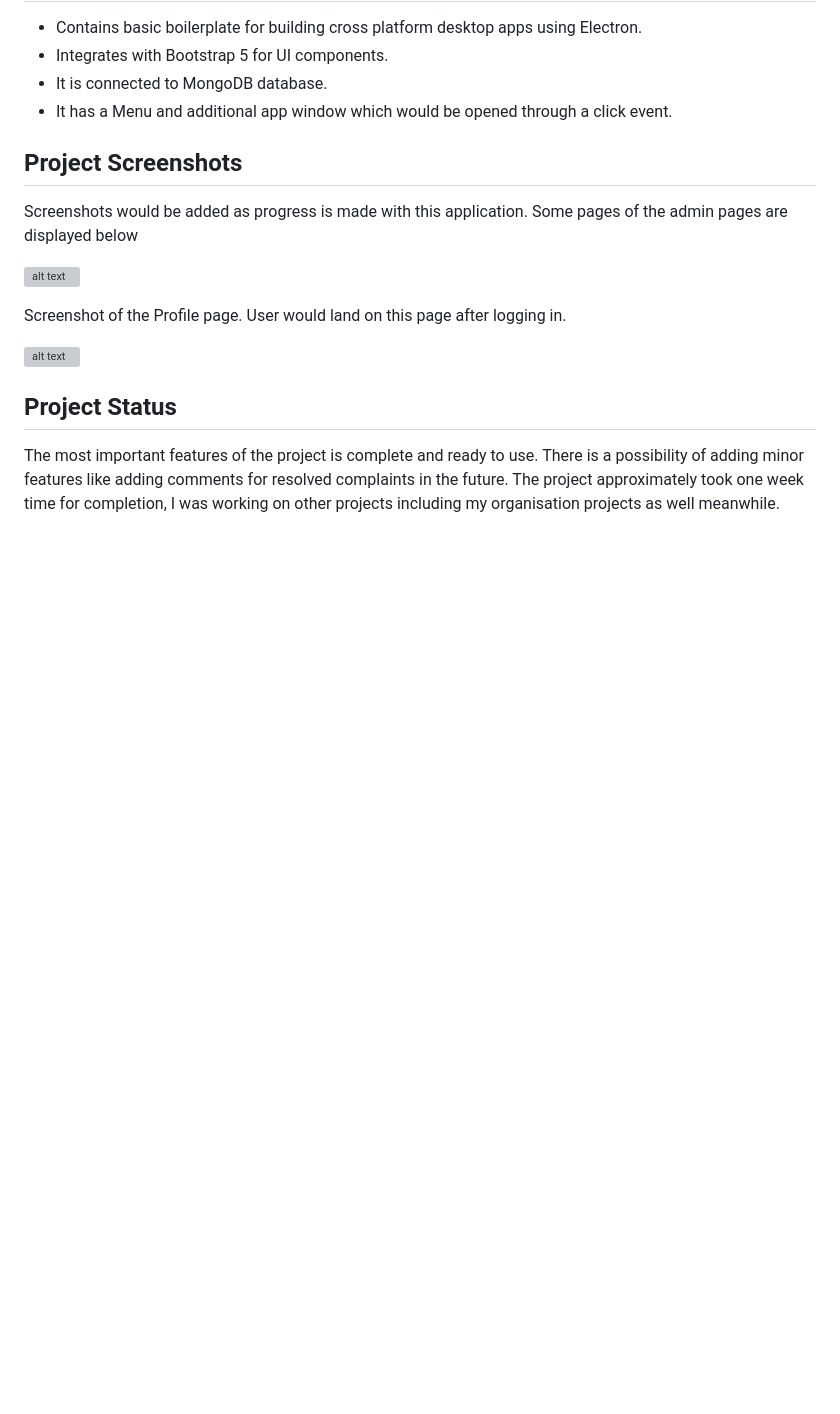
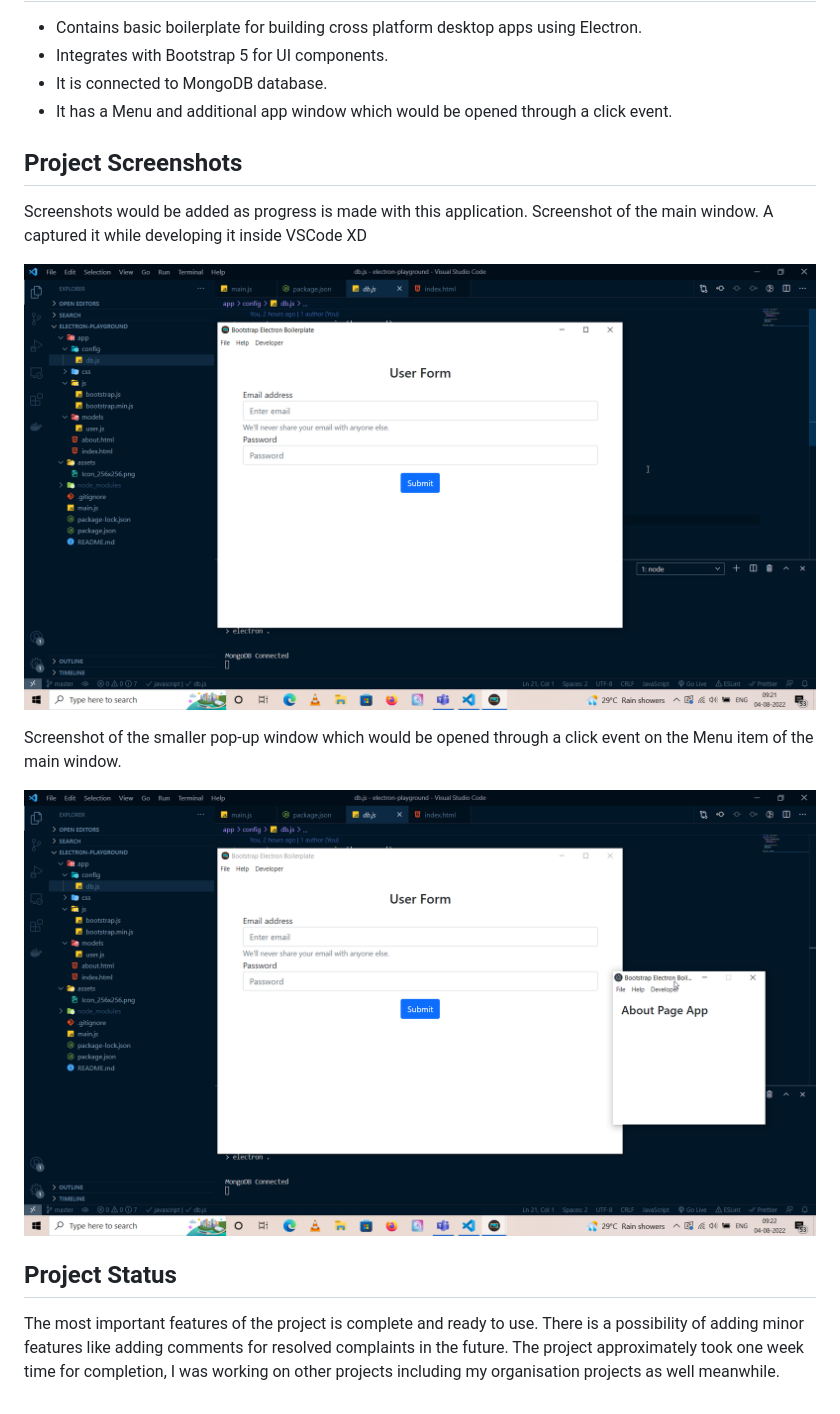
Before and after one commit to Apfirebolt/electron-playground, a Markdown page: README.md, the part around the change. GitHub-like rendering; pictures changed too: screenshots/main.png (added), screenshots/pop-up.png (added); blank space fills up the shorter version; grey boxes are pictures that could not be loaded.

Commit message:
feat: screenshots added

```diff
--- a/README.md
+++ b/README.md
@@ -76,13 +76,13 @@ Modules do not work with Electron for some reason so I have been using 'require'
 
 ## Project Screenshots
 
-Screenshots would be added as progress is made with this application. Some pages of the admin pages are displayed below
+Screenshots would be added as progress is made with this application. Screenshot of the main window. A captured it while developing it inside VSCode XD
 
-![alt text](./screenshots/admin.png)
+![alt text](./screenshots/main.png)
 
-Screenshot of the Profile page. User would land on this page after logging in.
+Screenshot of the smaller pop-up window which would be opened through a click event on the Menu item of the main window.
 
-![alt text](./screenshots/profile.png)
+![alt text](./screenshots/pop-up.png)
 
 ## Project Status
 
```
